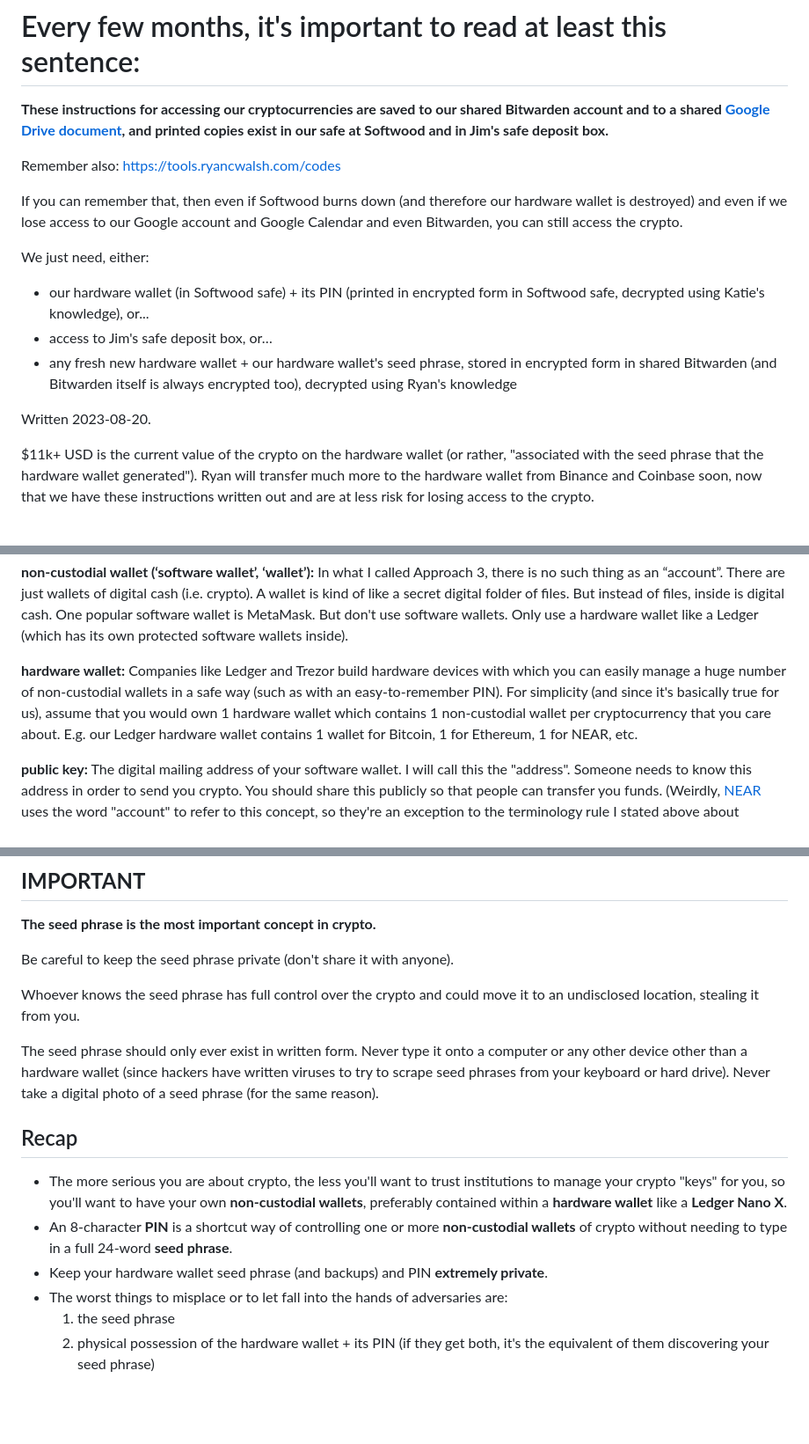
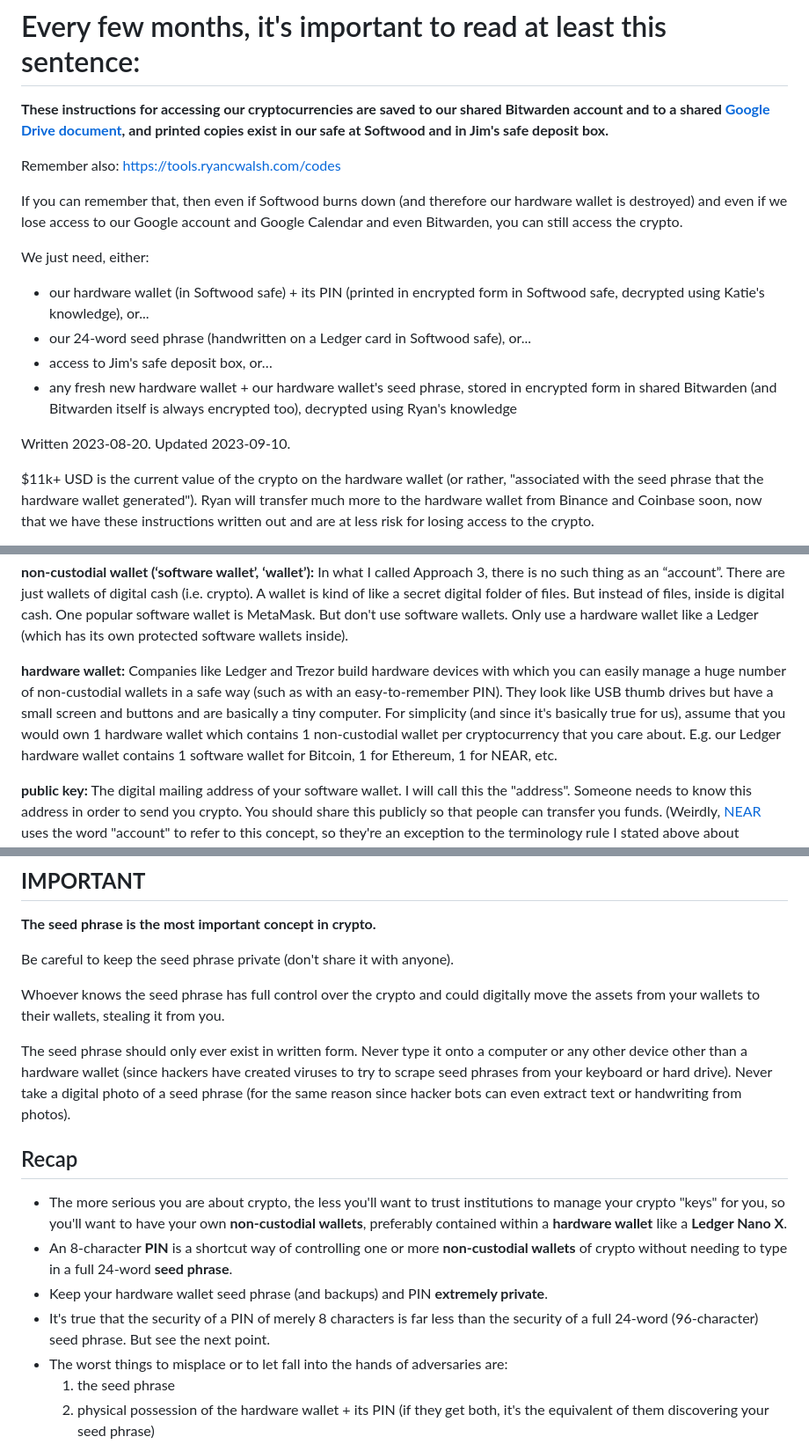
Before and after one commit to ryancwalsh/encryption, a Markdown page: crypto_instructions.md, 3 parts joined by grey strips. Shown at 88% size. Drawn GitHub-style; blank space fills up the shorter version.

```diff
--- a/crypto_instructions.md
+++ b/crypto_instructions.md
@@ -9,10 +9,11 @@ If you can remember that, then even if Softwood burns down (and therefore our ha
 We just need, either:
 
 - our hardware wallet (in Softwood safe) + its PIN (printed in encrypted form in Softwood safe, decrypted using Katie's knowledge), or...
+- our 24-word seed phrase (handwritten on a Ledger card in Softwood safe), or...
 - access to Jim's safe deposit box, or…
 - any fresh new hardware wallet + our hardware wallet's seed phrase, stored in encrypted form in shared Bitwarden (and Bitwarden itself is always encrypted too), decrypted using Ryan's knowledge
 
-Written 2023-08-20.
+Written 2023-08-20. Updated 2023-09-10.
 
 $11k+ USD is the current value of the crypto on the hardware wallet (or rather, "associated with the seed phrase that the hardware wallet generated"). Ryan will transfer much more to the hardware wallet from Binance and Coinbase soon, now that we have these instructions written out and are at less risk for losing access to the crypto.
 
@@ -82,7 +83,7 @@ Many experts would recommend Approach 3 instead of Approach 4.
 
 **non-custodial wallet (‘software wallet’, ‘wallet’):** In what I called Approach 3, there is no such thing as an “account”. There are just wallets of digital cash (i.e. crypto). A wallet is kind of like a secret digital folder of files. But instead of files, inside is digital cash. One popular software wallet is MetaMask. But don't use software wallets. Only use a hardware wallet like a Ledger (which has its own protected software wallets inside).
 
-**hardware wallet:** Companies like Ledger and Trezor build hardware devices with which you can easily manage a huge number of non-custodial wallets in a safe way (such as with an easy-to-remember PIN). For simplicity (and since it's basically true for us), assume that you would own 1 hardware wallet which contains 1 non-custodial wallet per cryptocurrency that you care about. E.g. our Ledger hardware wallet contains 1 wallet for Bitcoin, 1 for Ethereum, 1 for NEAR, etc.
+**hardware wallet:** Companies like Ledger and Trezor build hardware devices with which you can easily manage a huge number of non-custodial wallets in a safe way (such as with an easy-to-remember PIN). They look like USB thumb drives but have a small screen and buttons and are basically a tiny computer. For simplicity (and since it's basically true for us), assume that you would own 1 hardware wallet which contains 1 non-custodial wallet per cryptocurrency that you care about. E.g. our Ledger hardware wallet contains 1 software wallet for Bitcoin, 1 for Ethereum, 1 for NEAR, etc.
 
 **public key:** The digital mailing address of your software wallet. I will call this the "address". Someone needs to know this address in order to send you crypto. You should share this publicly so that people can transfer you funds. (Weirdly, [NEAR](https://near.org/use/set-up-account) uses the word "account" to refer to this concept, so they're an exception to the terminology rule I stated above about "accounts" referring to only custodial wallets.) On public ledgers of cryptocurrencies (published to the internet for everyone to see), everyone can see every since transaction between any address and any other address. They can therefore also see the full contents (i.e. value) of each wallet.
 
@@ -111,15 +112,16 @@ You can think of your non-custodial wallet as a transparent lockbox with a hole
 
 Be careful to keep the seed phrase private (don't share it with anyone).
 
-Whoever knows the seed phrase has full control over the crypto and could move it to an undisclosed location, stealing it from you.
+Whoever knows the seed phrase has full control over the crypto and could digitally move the assets from your wallets to their wallets, stealing it from you.
 
-The seed phrase should only ever exist in written form. Never type it onto a computer or any other device other than a hardware wallet (since hackers have written viruses to try to scrape seed phrases from your keyboard or hard drive). Never take a digital photo of a seed phrase (for the same reason).
+The seed phrase should only ever exist in written form. Never type it onto a computer or any other device other than a hardware wallet (since hackers have created viruses to try to scrape seed phrases from your keyboard or hard drive). Never take a digital photo of a seed phrase (for the same reason since hacker bots can even extract text or handwriting from photos).
 
 ## Recap
 
 - The more serious you are about crypto, the less you'll want to trust institutions to manage your crypto "keys" for you, so you'll want to have your own **non-custodial wallets**, preferably contained within a **hardware wallet** like a **Ledger Nano X**.
 - An 8-character **PIN** is a shortcut way of controlling one or more **non-custodial wallets** of crypto without needing to type in a full 24-word **seed phrase**.
 - Keep your hardware wallet seed phrase (and backups) and PIN **extremely private**.
+- It's true that the security of a PIN of merely 8 characters is far less than the security of a full 24-word (96-character) seed phrase. But see the next point.
 - The worst things to misplace or to let fall into the hands of adversaries are:
   1.  the seed phrase
   2.  physical possession of the hardware wallet + its PIN (if they get both, it's the equivalent of them discovering your seed phrase)
```
Also changed, not shown: other parts of crypto_instructions.md (+30 -12 lines).
